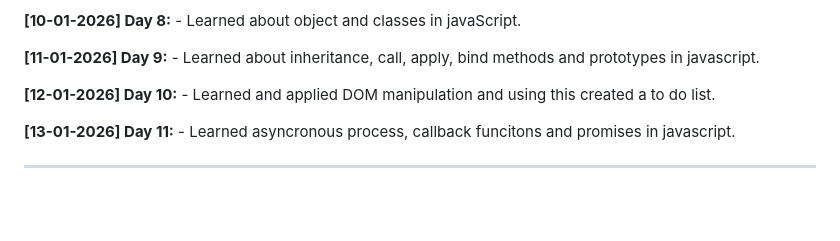
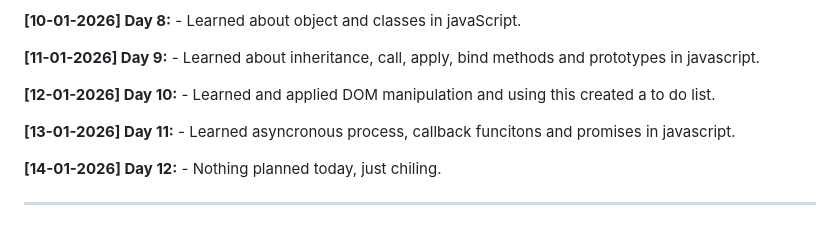
Before and after one commit to Barshan-Majumdar/Full-Stack-Journey, a Markdown page: Readme.md, the part around the change. GitHub-like rendering; blank space fills up the shorter version.

Commit message:
Updating roadmap

```diff
--- a/Readme.md
+++ b/Readme.md
@@ -115,4 +115,7 @@ Welcome to my daily learning log. This repository tracks my entire journey from
 **[13-01-2026] Day 11:** - Learned asyncronous process, callback funcitons and promises in javascript.
 
 
+**[14-01-2026] Day 12:** - Nothing planned today, just chiling.
+
+
 ---
```
